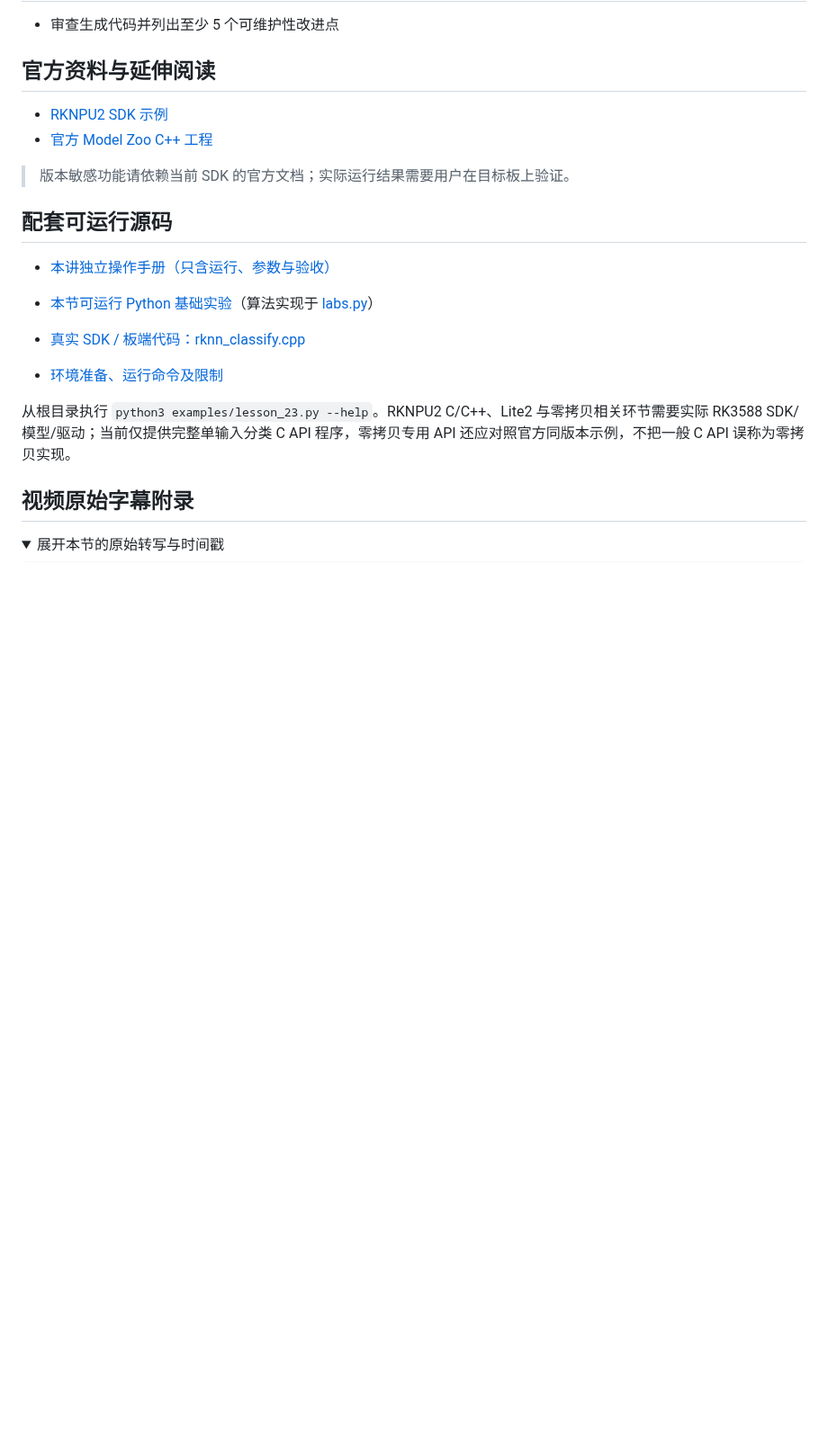
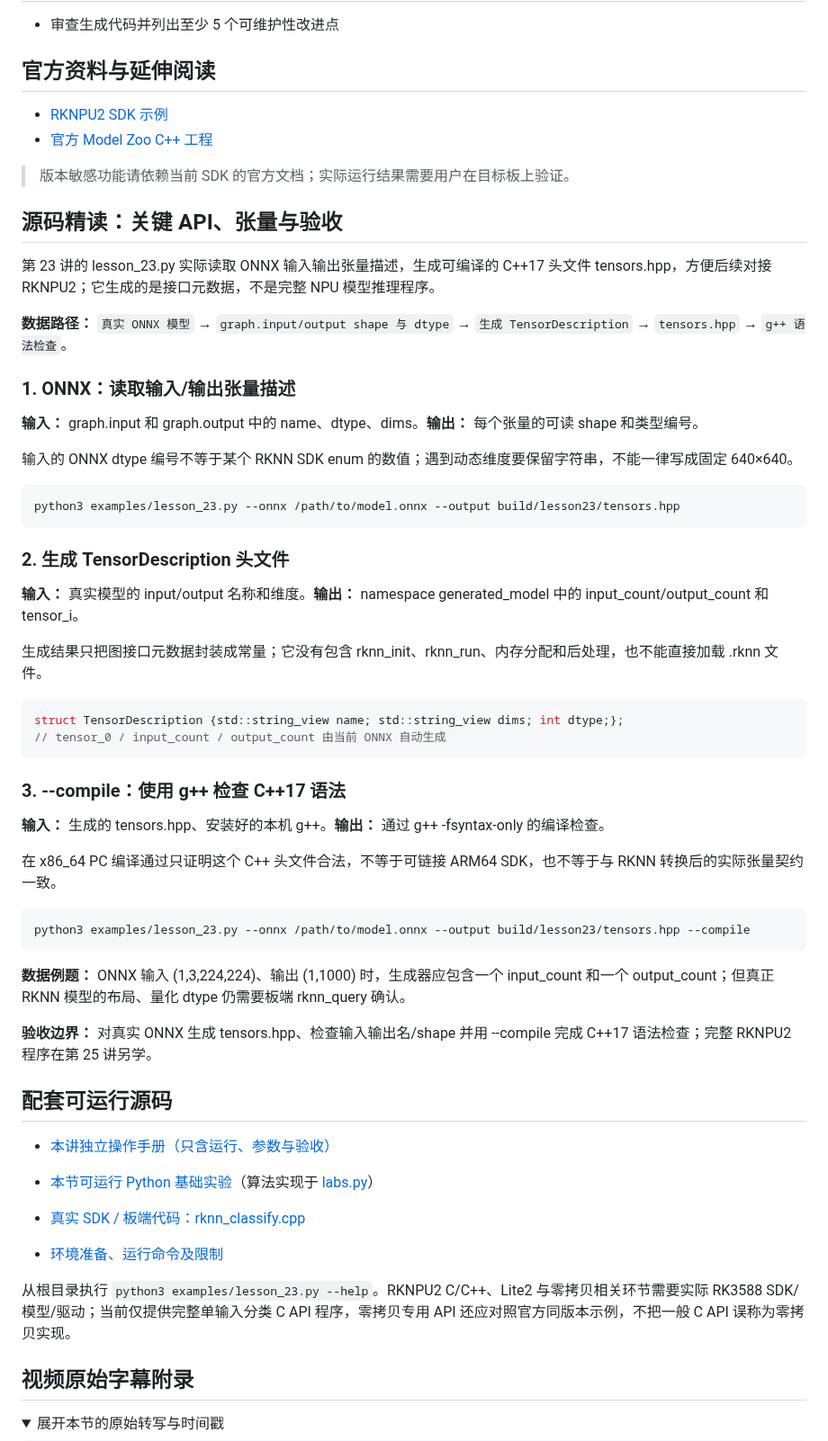
Before and after one commit to crazyname/RK3588-Embedded-AI-Tutorial, a Markdown page: docs/23_自动生成部署C代码.md, the part around the change. Shown at 90% size. GitHub-like rendering; folded sections open; blank space fills up the shorter version.

Commit message:
docs: explain actual ONNX graph editing and generated C++ metadata lesson 23

````diff
--- a/docs/23_自动生成部署C代码.md
+++ b/docs/23_自动生成部署C代码.md
@@ -111,6 +111,47 @@ destroy_model();
 
 > 版本敏感功能请依赖当前 SDK 的官方文档；实际运行结果需要用户在目标板上验证。
 
+## 源码精读：关键 API、张量与验收
+
+第 23 讲的 lesson_23.py 实际读取 ONNX 输入输出张量描述，生成可编译的 C++17 头文件 tensors.hpp，方便后续对接 RKNPU2；它生成的是接口元数据，不是完整 NPU 模型推理程序。
+
+**数据路径：** `真实 ONNX 模型` → `graph.input/output shape 与 dtype` → `生成 TensorDescription` → `tensors.hpp` → `g++ 语法检查`。
+
+### 1. ONNX：读取输入/输出张量描述
+
+**输入：** graph.input 和 graph.output 中的 name、dtype、dims。**输出：** 每个张量的可读 shape 和类型编号。
+
+输入的 ONNX dtype 编号不等于某个 RKNN SDK enum 的数值；遇到动态维度要保留字符串，不能一律写成固定 640×640。
+
+```bash
+python3 examples/lesson_23.py --onnx /path/to/model.onnx --output build/lesson23/tensors.hpp
+```
+
+### 2. 生成 TensorDescription 头文件
+
+**输入：** 真实模型的 input/output 名称和维度。**输出：** namespace generated_model 中的 input_count/output_count 和 tensor_i。
+
+生成结果只把图接口元数据封装成常量；它没有包含 rknn_init、rknn_run、内存分配和后处理，也不能直接加载 .rknn 文件。
+
+```cpp
+struct TensorDescription {std::string_view name; std::string_view dims; int dtype;};
+// tensor_0 / input_count / output_count 由当前 ONNX 自动生成
+```
+
+### 3. --compile：使用 g++ 检查 C++17 语法
+
+**输入：** 生成的 tensors.hpp、安装好的本机 g++。**输出：** 通过 g++ -fsyntax-only 的编译检查。
+
+在 x86_64 PC 编译通过只证明这个 C++ 头文件合法，不等于可链接 ARM64 SDK，也不等于与 RKNN 转换后的实际张量契约一致。
+
+```bash
+python3 examples/lesson_23.py --onnx /path/to/model.onnx --output build/lesson23/tensors.hpp --compile
+```
+
+**数据例题：** ONNX 输入 (1,3,224,224)、输出 (1,1000) 时，生成器应包含一个 input_count 和一个 output_count；但真正 RKNN 模型的布局、量化 dtype 仍需要板端 rknn_query 确认。
+
+**验收边界：** 对真实 ONNX 生成 tensors.hpp、检查输入输出名/shape 并用 --compile 完成 C++17 语法检查；完整 RKNPU2 程序在第 25 讲另学。
+
 ## 配套可运行源码
 
 - [本讲独立操作手册（只含运行、参数与验收）](../examples/notes/lesson_23.md)
````
